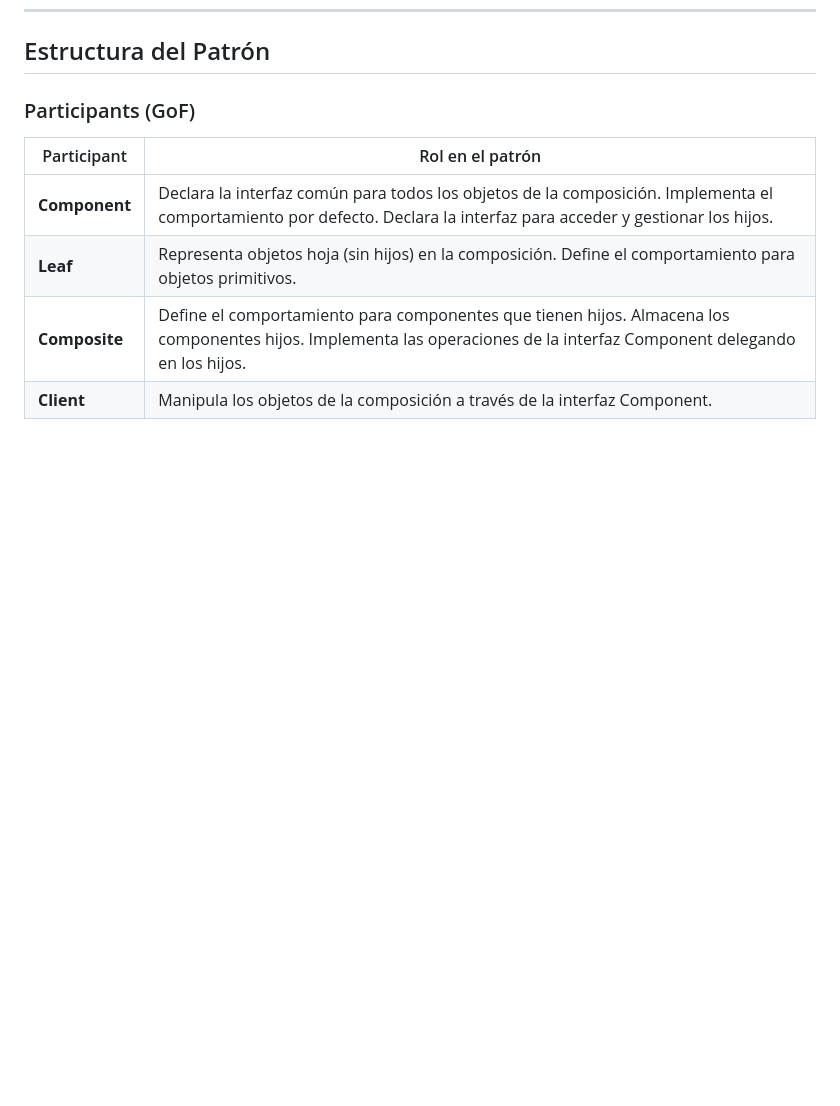
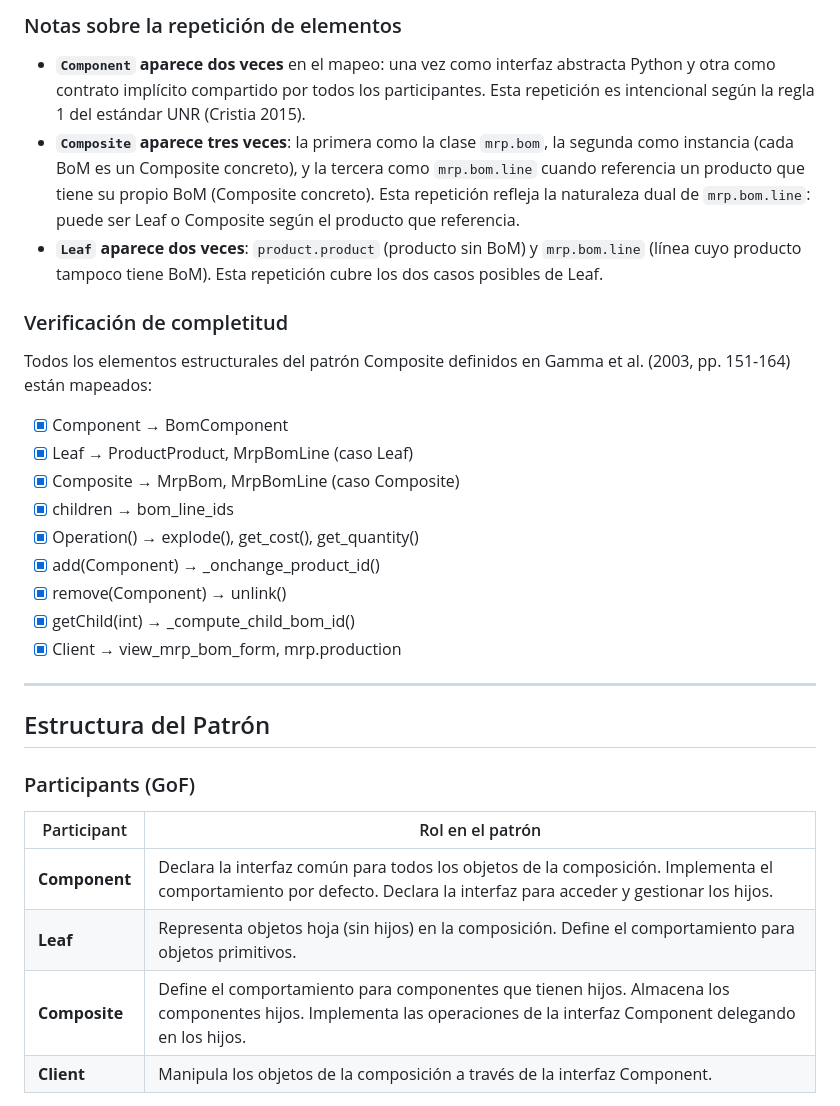
Before and after one commit to cursos-uai/sap_tfi_2026, a Markdown page: docs/12_patrones_diseno/composite_bom.md, the part around one of its changes. GitHub-like rendering; blank space fills up the shorter version.

```diff
--- a/docs/12_patrones_diseno/composite_bom.md
+++ b/docs/12_patrones_diseno/composite_bom.md
@@ -85,3 +130,25 @@ con la regla 1 del estándar (Gamma et al. y Cristia).
+### Notas sobre la repetición de elementos
+
+- **`Component` aparece dos veces** en el mapeo: una vez como interfaz abstracta Python y otra como contrato implícito compartido por todos los participantes. Esta repetición es intencional según la regla 1 del estándar UNR (Cristia 2015).
+- **`Composite` aparece tres veces**: la primera como la clase `mrp.bom`, la segunda como instancia (cada BoM es un Composite concreto), y la tercera como `mrp.bom.line` cuando referencia un producto que tiene su propio BoM (Composite concreto). Esta repetición refleja la naturaleza dual de `mrp.bom.line`: puede ser Leaf o Composite según el producto que referencia.
+- **`Leaf` aparece dos veces**: `product.product` (producto sin BoM) y `mrp.bom.line` (línea cuyo producto tampoco tiene BoM). Esta repetición cubre los dos casos posibles de Leaf.
+
+### Verificación de completitud
+
+Todos los elementos estructurales del patrón Composite definidos en Gamma et al. (2003, pp. 151-164) están mapeados:
+
+- [x] Component → BomComponent
+- [x] Leaf → ProductProduct, MrpBomLine (caso Leaf)
+- [x] Composite → MrpBom, MrpBomLine (caso Composite)
+- [x] children → bom_line_ids
+- [x] Operation() → explode(), get_cost(), get_quantity()
+- [x] add(Component) → _onchange_product_id()
+- [x] remove(Component) → unlink()
+- [x] getChild(int) → _compute_child_bom_id()
+- [x] Client → view_mrp_bom_form, mrp.production
+
+---
+
 ## Estructura del Patrón
 
 ### Participants (GoF)
```
Also changed, not shown: other parts of docs/12_patrones_diseno/composite_bom.md (+45 -17 lines).
